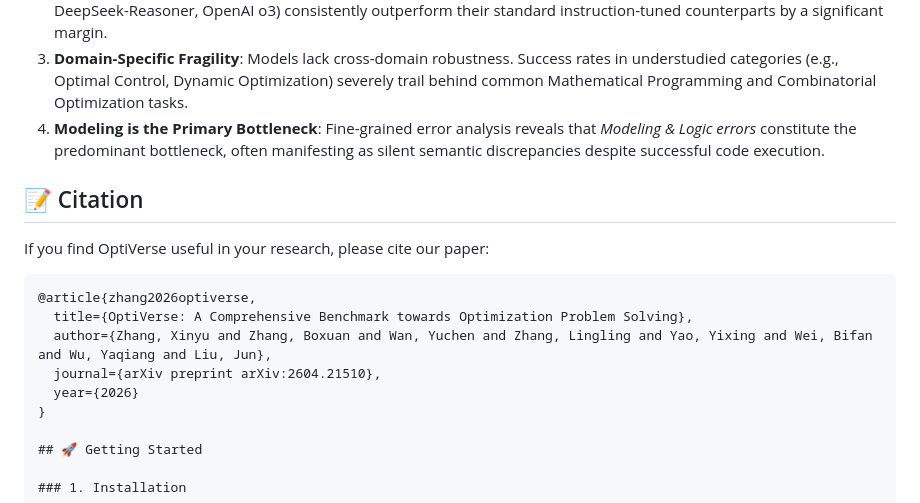
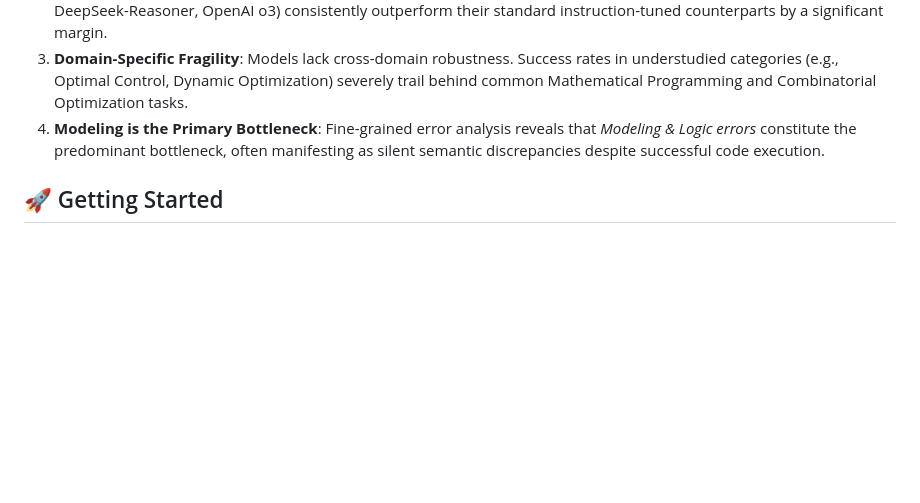
Before and after one commit to Waichenbxx/OptiVerse, a Markdown page: README.md, the part around the change. Rendered like a GitHub page; blank space fills up the shorter version.

````diff
--- a/README.md
+++ b/README.md
@@ -72,17 +72,6 @@ We conducted an extensive empirical study evaluating 22 Large Language Models ac
 3. **Domain-Specific Fragility**: Models lack cross-domain robustness. Success rates in understudied categories (e.g., Optimal Control, Dynamic Optimization) severely trail behind common Mathematical Programming and Combinatorial Optimization tasks.
 4. **Modeling is the Primary Bottleneck**: Fine-grained error analysis reveals that *Modeling & Logic errors* constitute the predominant bottleneck, often manifesting as silent semantic discrepancies despite successful code execution.
 
-## 📝 Citation
-
-If you find OptiVerse useful in your research, please cite our paper:
-
-```bibtex
-@article{zhang2026optiverse,
-  title={OptiVerse: A Comprehensive Benchmark towards Optimization Problem Solving},
-  author={Zhang, Xinyu and Zhang, Boxuan and Wan, Yuchen and Zhang, Lingling and Yao, Yixing and Wei, Bifan and Wu, Yaqiang and Liu, Jun},
-  journal={arXiv preprint arXiv:2604.21510},
-  year={2026}
-}
 
 ## 🚀 Getting Started
 
````
